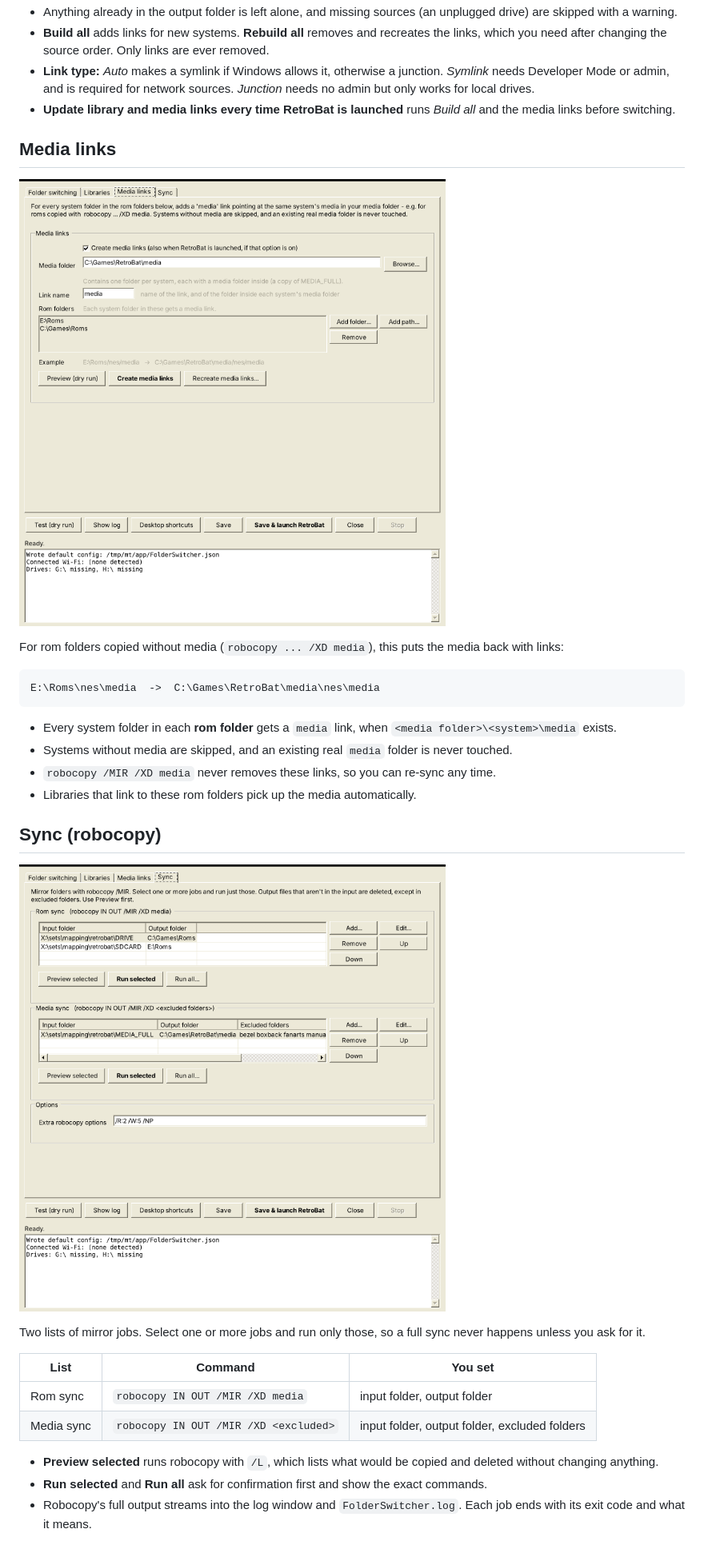
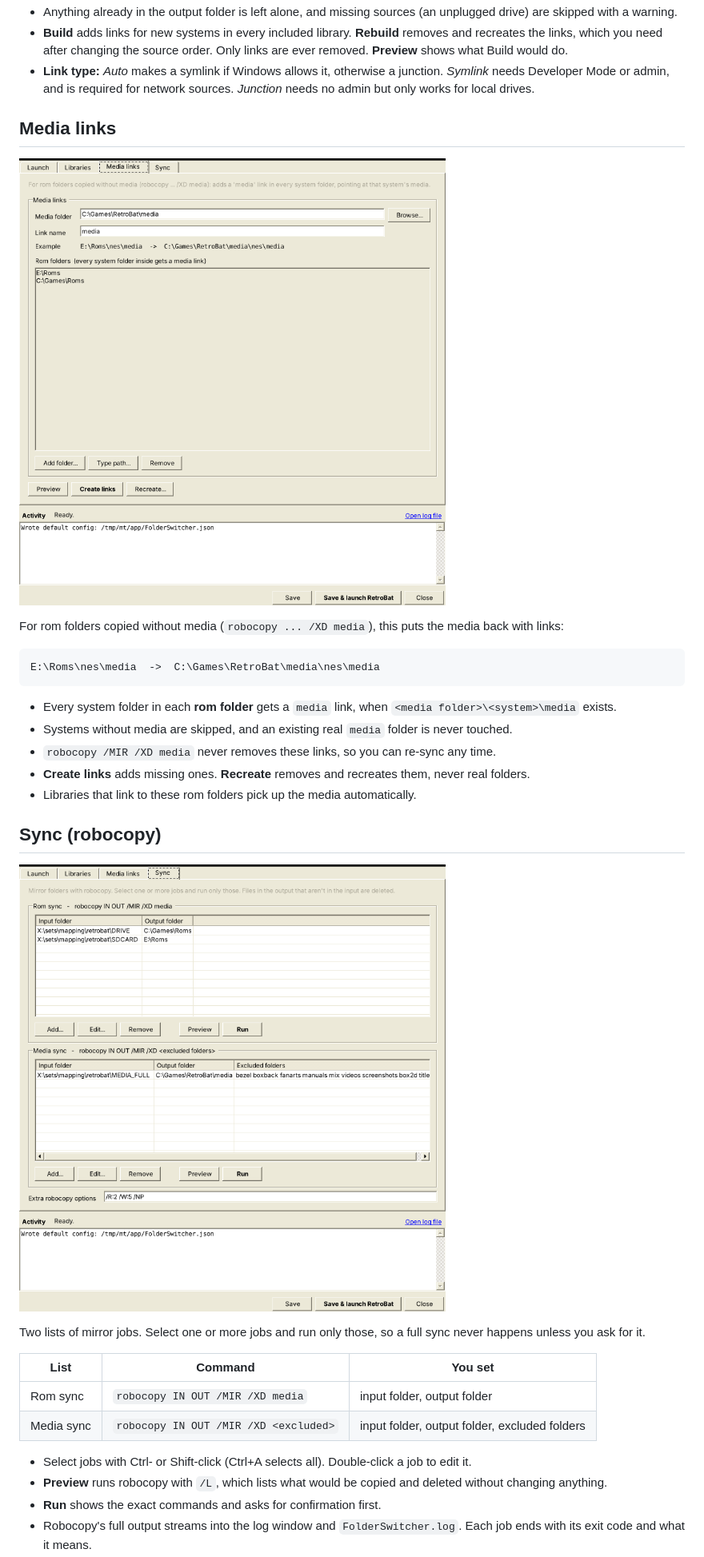
Before and after one commit to sireteanu/retrobat-folder-switcher, a Markdown page: README.md, the part around one of its changes. Shown at 80% size. Rendered like a GitHub page; pictures changed too: docs/media.png, docs/sync.png.

```diff
--- a/README.md
+++ b/README.md
@@ -48,7 +50,6 @@ Each library is an output folder filled with one link per system folder (`nes`,
 - Anything already in the output folder is left alone, and missing sources (an unplugged drive) are skipped with a warning.
-- **Build all** adds links for new systems. **Rebuild all** removes and recreates the links, which you need after changing the source order. Only links are ever removed.
+- **Build** adds links for new systems in every included library. **Rebuild** removes and recreates the links, which you need after changing the source order. Only links are ever removed. **Preview** shows what Build would do.
 - **Link type:** *Auto* makes a symlink if Windows allows it, otherwise a junction. *Symlink* needs Developer Mode or admin, and is required for network sources. *Junction* needs no admin but only works for local drives.
-- **Update library and media links every time RetroBat is launched** runs *Build all* and the media links before switching.
 
 ## Media links
 
@@ -63,6 +64,7 @@ E:\Roms\nes\media  ->  C:\Games\RetroBat\media\nes\media
 - Every system folder in each **rom folder** gets a `media` link, when `<media folder>\<system>\media` exists.
 - Systems without media are skipped, and an existing real `media` folder is never touched.
 - `robocopy /MIR /XD media` never removes these links, so you can re-sync any time.
+- **Create links** adds missing ones. **Recreate** removes and recreates them, never real folders.
 - Libraries that link to these rom folders pick up the media automatically.
 
 ## Sync (robocopy)
@@ -76,6 +78,7 @@ Two lists of mirror jobs. Select one or more jobs and run only those, so a full
 | Rom sync | `robocopy IN OUT /MIR /XD media` | input folder, output folder |
 | Media sync | `robocopy IN OUT /MIR /XD <excluded>` | input folder, output folder, excluded folders |
 
-- **Preview selected** runs robocopy with `/L`, which lists what would be copied and deleted without changing anything.
-- **Run selected** and **Run all** ask for confirmation first and show the exact commands.
+- Select jobs with Ctrl- or Shift-click (Ctrl+A selects all). Double-click a job to edit it.
+- **Preview** runs robocopy with `/L`, which lists what would be copied and deleted without changing anything.
+- **Run** shows the exact commands and asks for confirmation first.
 - Robocopy's full output streams into the log window and `FolderSwitcher.log`. Each job ends with its exit code and what it means.
```
Also changed, not shown: other parts of README.md (+13 -11 lines), docs/libraries.png, docs/settings.png, 7 other files.
